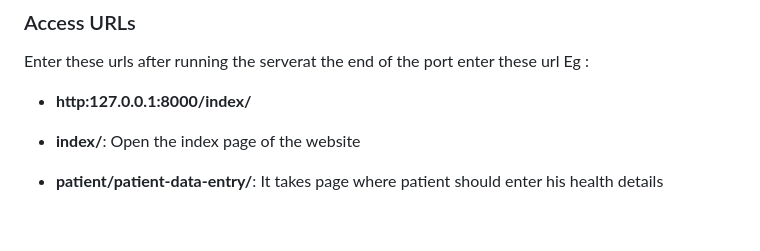
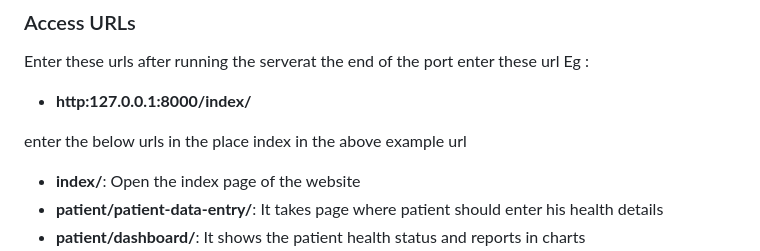
Before and after one commit to Aremteja/MedicalProject, a Markdown page: README.md, the part around the change. GitHub-like rendering; blank space fills up the shorter version.

```diff
--- a/README.md
+++ b/README.md
@@ -99,6 +99,8 @@ Enter these urls after running the serverat the end of the port enter these url
 Eg :
 - **http:127.0.0.1:8000/index/**
 
+enter the below urls in the place index in the above example url
+
 - **index/**: Open the index page of the website
 - **patient/patient-data-entry/**: It takes page where patient should enter his health details
 - **patient/dashboard/**: It shows the patient health status and reports in charts
```
